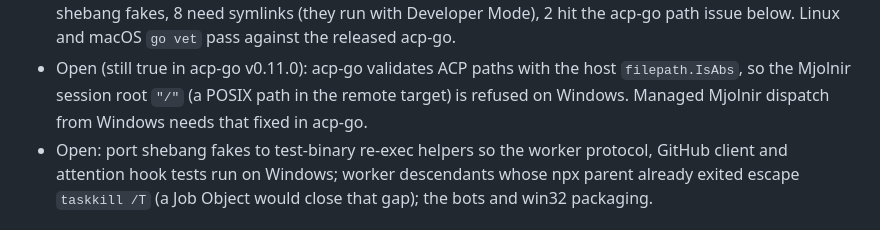
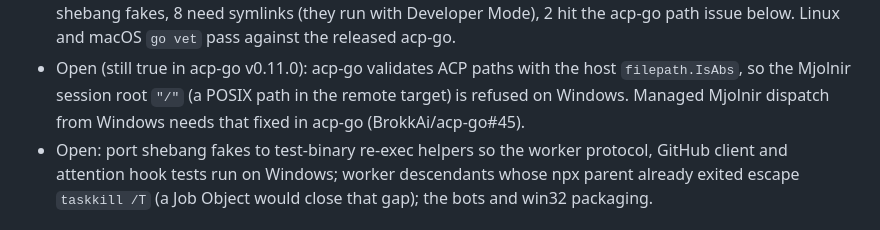
Before and after one commit to BrokkAi/brokk-town, a Markdown page: .agents/plans/town.md, the part around the change. Rendered like a GitHub page.

Commit message:
Link the acp-go Windows path issue from the plan
Co-Authored-By: Claude Opus 5.5 <noreply@anthropic.com>
Claude-Session: https://claude.ai/code/session_01FedKRCkrYr6HKKsJBRXJfQ

```diff
--- a/.agents/plans/town.md
+++ b/.agents/plans/town.md
@@ -30,7 +30,8 @@
   `go vet` pass against the released acp-go.
 - Open (still true in acp-go v0.11.0): acp-go validates ACP paths with the host `filepath.IsAbs`, so the
   Mjolnir session root `"/"` (a POSIX path in the remote target) is refused on
-  Windows. Managed Mjolnir dispatch from Windows needs that fixed in acp-go.
+  Windows. Managed Mjolnir dispatch from Windows needs that fixed in acp-go
+  (BrokkAi/acp-go#45).
 - Open: port shebang fakes to test-binary re-exec helpers so the worker
   protocol, GitHub client and attention hook tests run on Windows; worker
   descendants whose npx parent already exited escape `taskkill /T` (a Job
```
